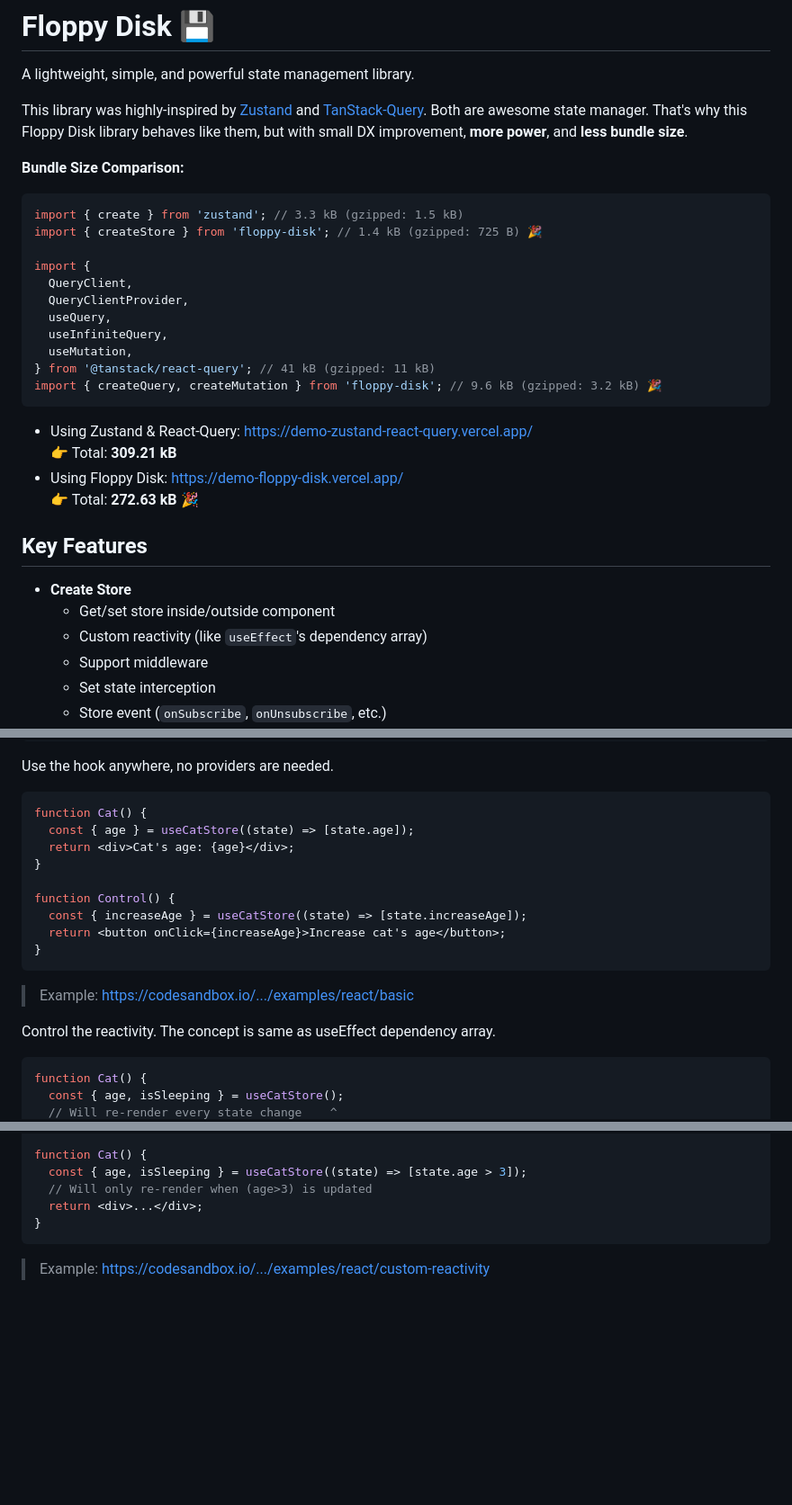
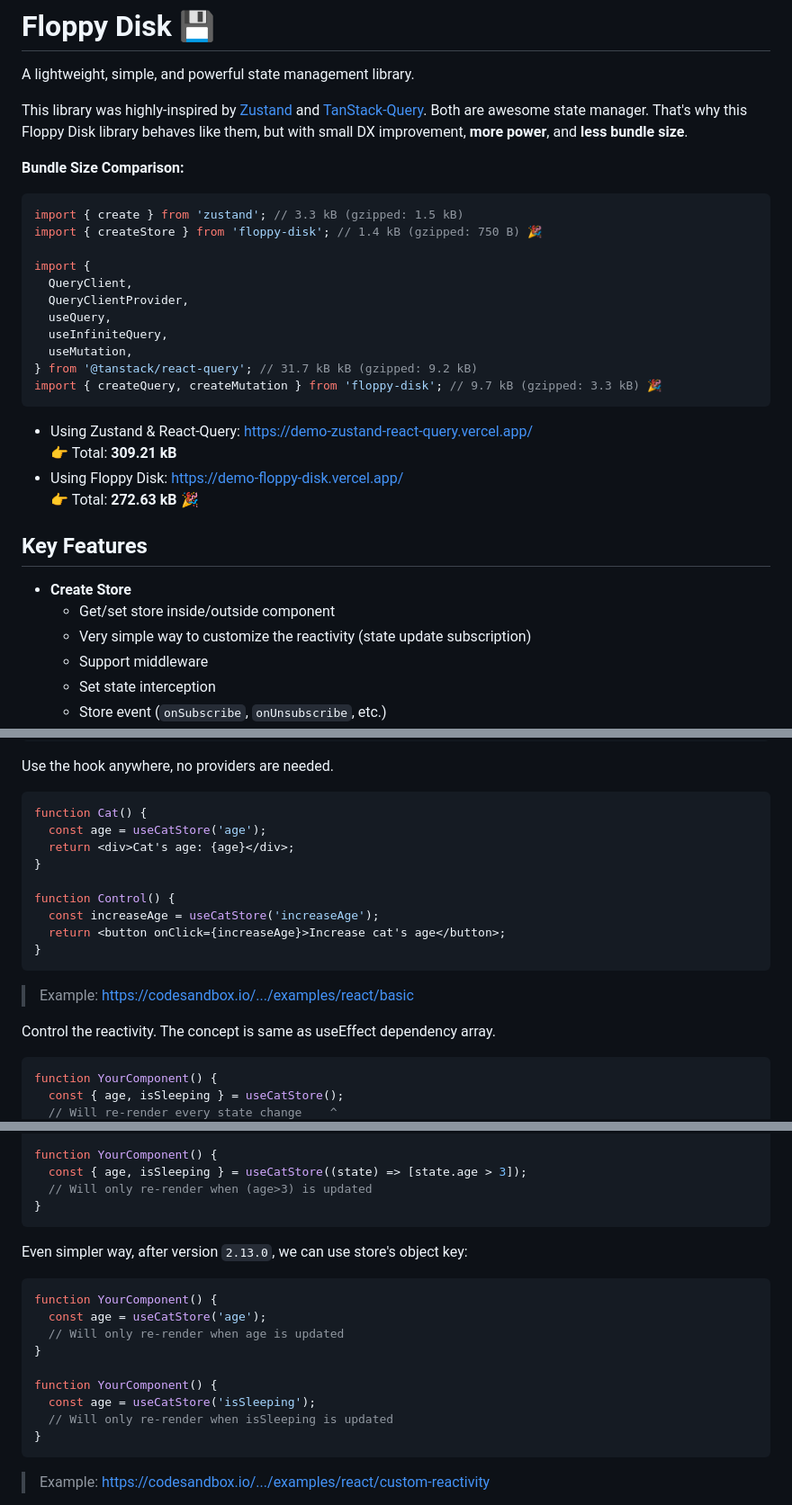
Before and after one commit to afiiif/floppy-disk, a Markdown page: README.md, 3 parts joined by grey strips. Shown at 90% size. GitHub-like rendering; blank space fills up the shorter version.

Commit message:
docs: update README

````diff
--- a/README.md
+++ b/README.md
@@ -9,7 +9,7 @@ Both are awesome state manager. That's why this Floppy Disk library behaves like
 
 ```js
 import { create } from 'zustand'; // 3.3 kB (gzipped: 1.5 kB)
-import { createStore } from 'floppy-disk'; // 1.4 kB (gzipped: 725 B) 🎉
+import { createStore } from 'floppy-disk'; // 1.4 kB (gzipped: 750 B) 🎉
 
 import {
   QueryClient,
@@ -17,8 +17,8 @@ import {
   useQuery,
   useInfiniteQuery,
   useMutation,
-} from '@tanstack/react-query'; // 41 kB (gzipped: 11 kB)
-import { createQuery, createMutation } from 'floppy-disk'; // 9.6 kB (gzipped: 3.2 kB) 🎉
+} from '@tanstack/react-query'; // 31.7 kB kB (gzipped: 9.2 kB)
+import { createQuery, createMutation } from 'floppy-disk'; // 9.7 kB (gzipped: 3.3 kB) 🎉
 ```
 
 - Using Zustand & React-Query: https://demo-zustand-react-query.vercel.app/
@@ -30,7 +30,7 @@ import { createQuery, createMutation } from 'floppy-disk'; // 9.6 kB (gzipped: 3
 
 - **Create Store**
   - Get/set store inside/outside component
-  - Custom reactivity (like `useEffect`'s dependency array)
+  - Very simple way to customize the reactivity (state update subscription)
   - Support middleware
   - Set state interception
   - Store event (`onSubscribe`, `onUnsubscribe`, etc.)
@@ -112,12 +112,12 @@ Use the hook anywhere, no providers are needed.
 
 ```jsx
 function Cat() {
-  const { age } = useCatStore((state) => [state.age]);
+  const age = useCatStore('age');
   return <div>Cat's age: {age}</div>;
 }
 
 function Control() {
-  const { increaseAge } = useCatStore((state) => [state.increaseAge]);
+  const increaseAge = useCatStore('increaseAge');
   return <button onClick={increaseAge}>Increase cat's age</button>;
 }
 ```
@@ -127,6 +127,6 @@ function Control() {
 Control the reactivity. The concept is same as useEffect dependency array.
 
 ```jsx
-function Cat() {
+function YourComponent() {
   const { age, isSleeping } = useCatStore();
   // Will re-render every state change    ^
@@ -147,9 +144,22 @@ function Cat() {
 }
 
-function Cat() {
+function YourComponent() {
   const { age, isSleeping } = useCatStore((state) => [state.age > 3]);
   // Will only re-render when (age>3) is updated
-  return <div>...</div>;
+}
+```
+
+Even simpler way, after version `2.13.0`, we can use store's object key:
+
+```jsx
+function YourComponent() {
+  const age = useCatStore('age');
+  // Will only re-render when age is updated
+}
+
+function YourComponent() {
+  const age = useCatStore('isSleeping');
+  // Will only re-render when isSleeping is updated
 }
 ```
 
````
Also changed, not shown: other parts of README.md (+17 -10 lines).
